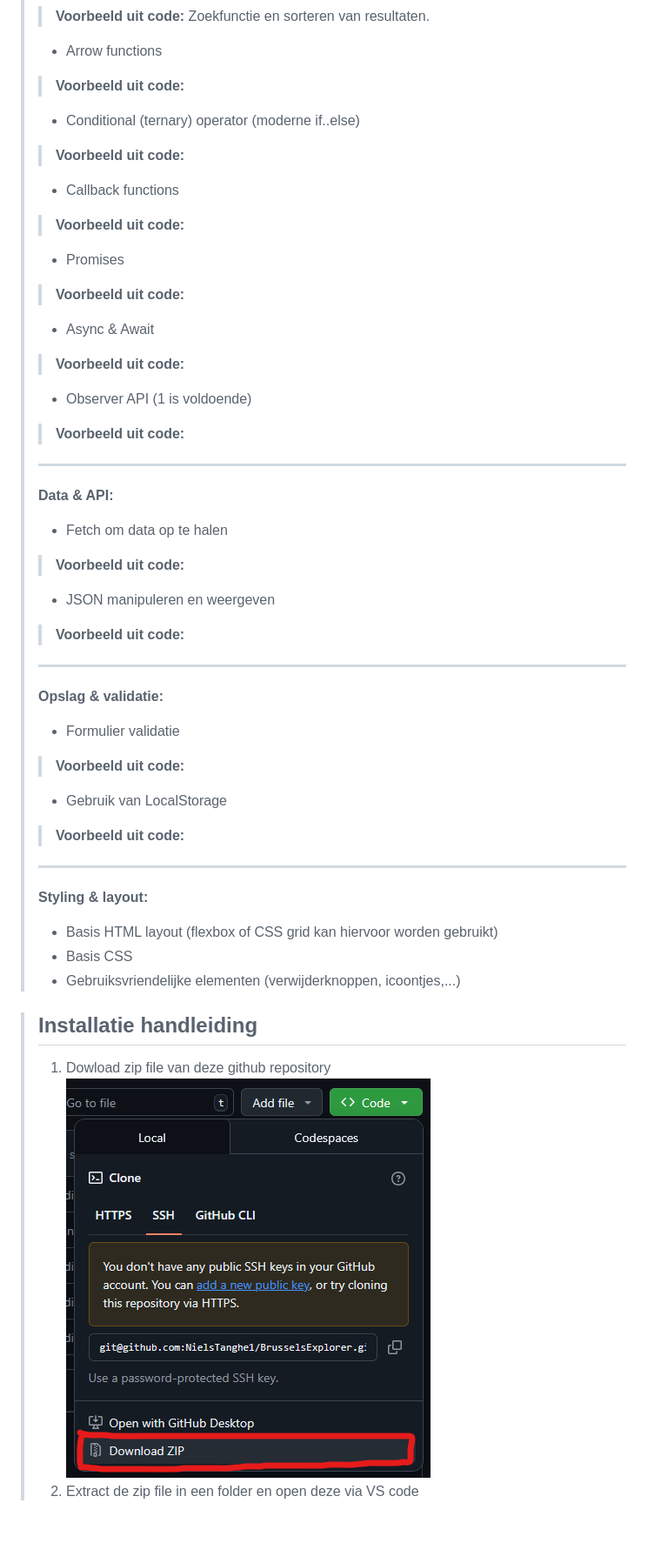
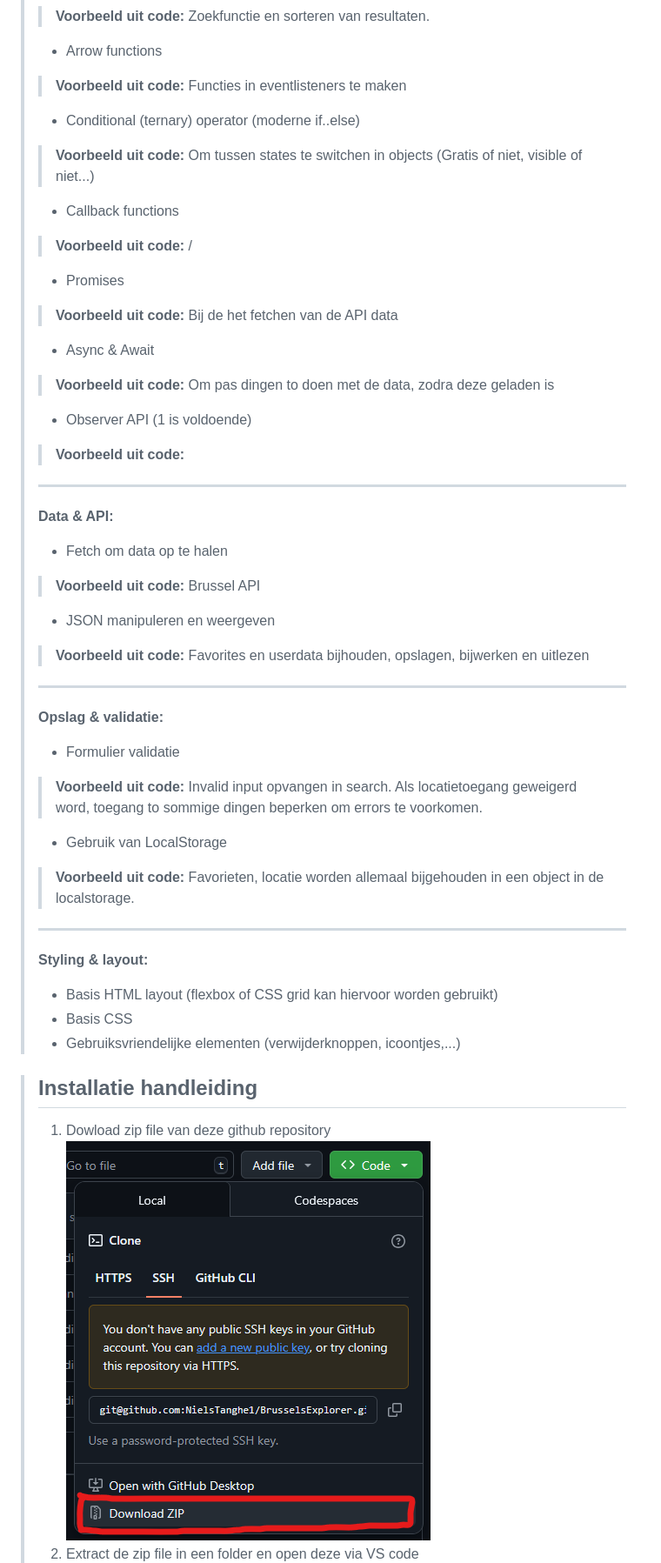
Before and after one commit to CodeSmashing/BrusselsExplorer, a Markdown page: README.md, the part around one of its changes. Shown at 87% size. Drawn GitHub-style; blank space fills up the shorter version.

```diff
--- a/README.md
+++ b/README.md
@@ -38,19 +38,19 @@ Website maken waar je toiletten in Brussel kan vinden, sorteren, opslaan...
 >> **Voorbeeld uit code:** Zoekfunctie en sorteren van resultaten.
 >
 >   - Arrow functions
->> **Voorbeeld uit code:**
+>> **Voorbeeld uit code:** Functies in eventlisteners te maken
 >
 >   - Conditional (ternary) operator (moderne if..else)
->> **Voorbeeld uit code:**
+>> **Voorbeeld uit code:** Om tussen states te switchen in objects (Gratis of niet, visible of niet...)
 >
 >   - Callback functions
->> **Voorbeeld uit code:**
+>> **Voorbeeld uit code:** /
 >
 >   - Promises
->> **Voorbeeld uit code:**
+>> **Voorbeeld uit code:** Bij de het fetchen van de API data
 >
 >   - Async & Await
->> **Voorbeeld uit code:**
+>> **Voorbeeld uit code:** Om pas dingen to doen met de data, zodra deze geladen is
 >
 >   - Observer API (1 is voldoende)
 >> **Voorbeeld uit code:**
@@ -59,17 +59,17 @@ Website maken waar je toiletten in Brussel kan vinden, sorteren, opslaan...
 >**Data & API:**
 >
 >   - Fetch om data op te halen
->> **Voorbeeld uit code:**
+>> **Voorbeeld uit code:** Brussel API
 >
 >   - JSON manipuleren en weergeven
->> **Voorbeeld uit code:**
+>> **Voorbeeld uit code:** Favorites en userdata bijhouden, opslagen, bijwerken en uitlezen
 >
 >---
 >**Opslag & validatie:**
 >   - Formulier validatie
->> **Voorbeeld uit code:**
+>> **Voorbeeld uit code:** Invalid input opvangen in search. Als locatietoegang geweigerd word, toegang to sommige dingen beperken om errors te voorkomen.
 >   - Gebruik van LocalStorage
->> **Voorbeeld uit code:**
+>> **Voorbeeld uit code:** Favorieten, locatie worden allemaal bijgehouden in een object in de localstorage.
 >
 >---
 >**Styling & layout:**
@@ -79,5 +79,5 @@ Website maken waar je toiletten in Brussel kan vinden, sorteren, opslaan...
 
 >## Installatie handleiding
 >   1. Dowload zip file van deze github repository
->       ![Stap 1](README_IMGS/stap1.png)
+>   ![Stap 1](README_IMGS/stap1.png)
 >   2. Extract de zip file in een folder en open deze via VS code
```
Also changed, not shown: other parts of README.md (+3 -3 lines), IMG/menuIcon.png (added), 3 other files.
